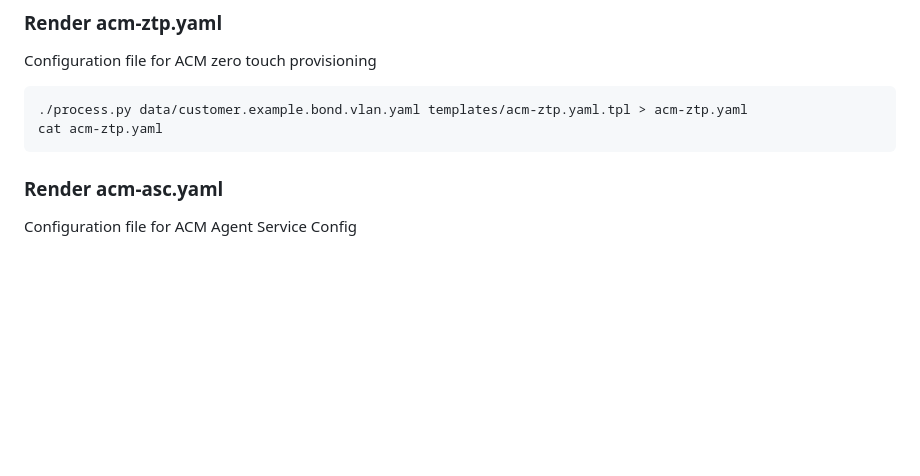
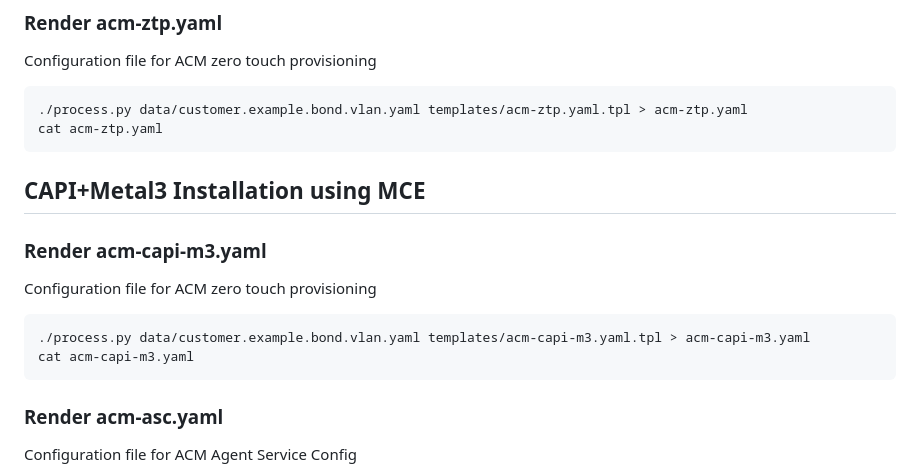
Before and after one commit to purefield/jinja2-template-processor, a Markdown page: README.md, the part around the change. Rendered like a GitHub page; blank space fills up the shorter version.

Commit message:
Adding usage comment for acm-capi-m3.yaml.tpl

````diff
--- a/README.md
+++ b/README.md
@@ -50,6 +50,14 @@ Configuration file for ACM zero touch provisioning
 ```bash
 ./process.py data/customer.example.bond.vlan.yaml templates/acm-ztp.yaml.tpl > acm-ztp.yaml
 cat acm-ztp.yaml
+```
+
+## CAPI+Metal3 Installation using MCE
+### Render acm-capi-m3.yaml
+Configuration file for ACM zero touch provisioning
+```bash
+./process.py data/customer.example.bond.vlan.yaml templates/acm-capi-m3.yaml.tpl > acm-capi-m3.yaml
+cat acm-capi-m3.yaml
 ```
 
 ### Render acm-asc.yaml
````
